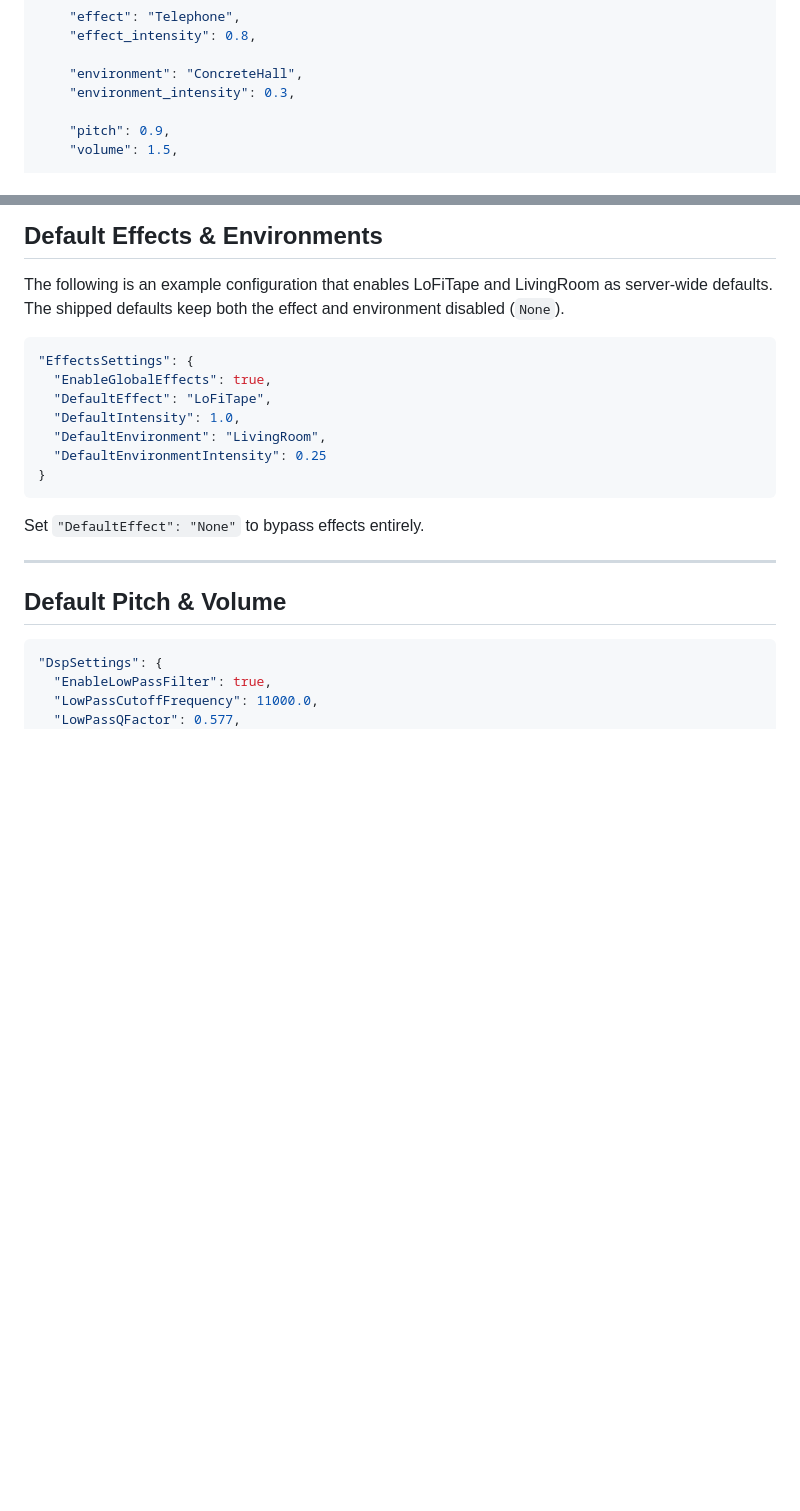
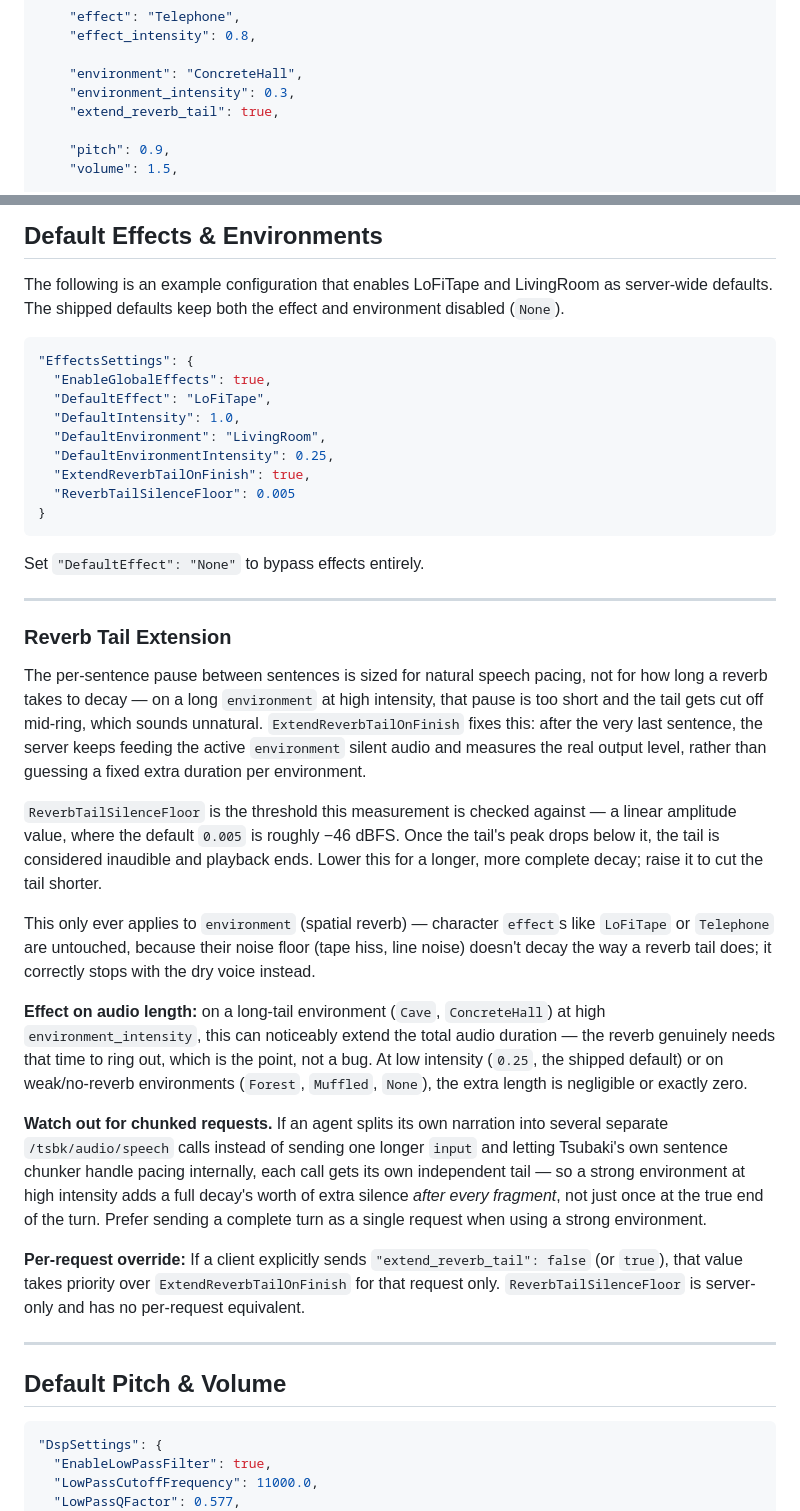
Before and after one commit to MrHryhorii/SmartStack, a Markdown page: ONNX_Runner/readMe.md, 2 parts joined by grey strips. GitHub-like rendering; blank space fills up the shorter version.

Commit message:
readme: ExtendReverbTailOnFinish

````diff
--- a/ONNX_Runner/readMe.md
+++ b/ONNX_Runner/readMe.md
@@ -253,6 +253,7 @@ curl http://localhost:5045/tsbk/audio/speech \
 
     "environment": "ConcreteHall",
     "environment_intensity": 0.3,
+    "extend_reverb_tail": true,
 
     "pitch": 0.9,
     "volume": 1.5,
@@ -346,11 +348,29 @@ The following is an example configuration that enables LoFiTape and LivingRoom a
   "DefaultEffect": "LoFiTape",
   "DefaultIntensity": 1.0,
   "DefaultEnvironment": "LivingRoom",
-  "DefaultEnvironmentIntensity": 0.25
+  "DefaultEnvironmentIntensity": 0.25,
+  "ExtendReverbTailOnFinish": true,
+  "ReverbTailSilenceFloor": 0.005
 }
 ```
 
 Set `"DefaultEffect": "None"` to bypass effects entirely.
+
+---
+
+### Reverb Tail Extension
+
+The per-sentence pause between sentences is sized for natural speech pacing, not for how long a reverb takes to decay — on a long `environment` at high intensity, that pause is too short and the tail gets cut off mid-ring, which sounds unnatural. `ExtendReverbTailOnFinish` fixes this: after the very last sentence, the server keeps feeding the active `environment` silent audio and measures the real output level, rather than guessing a fixed extra duration per environment.
+
+`ReverbTailSilenceFloor` is the threshold this measurement is checked against — a linear amplitude value, where the default `0.005` is roughly −46 dBFS. Once the tail's peak drops below it, the tail is considered inaudible and playback ends. Lower this for a longer, more complete decay; raise it to cut the tail shorter.
+
+This only ever applies to `environment` (spatial reverb) — character `effect`s like `LoFiTape` or `Telephone` are untouched, because their noise floor (tape hiss, line noise) doesn't decay the way a reverb tail does; it correctly stops with the dry voice instead.
+
+**Effect on audio length:** on a long-tail environment (`Cave`, `ConcreteHall`) at high `environment_intensity`, this can noticeably extend the total audio duration — the reverb genuinely needs that time to ring out, which is the point, not a bug. At low intensity (`0.25`, the shipped default) or on weak/no-reverb environments (`Forest`, `Muffled`, `None`), the extra length is negligible or exactly zero.
+
+**Watch out for chunked requests.** If an agent splits its own narration into several separate `/tsbk/audio/speech` calls instead of sending one longer `input` and letting Tsubaki's own sentence chunker handle pacing internally, each call gets its own independent tail — so a strong environment at high intensity adds a full decay's worth of extra silence *after every fragment*, not just once at the true end of the turn. Prefer sending a complete turn as a single request when using a strong environment.
+
+**Per-request override:** If a client explicitly sends `"extend_reverb_tail": false` (or `true`), that value takes priority over `ExtendReverbTailOnFinish` for that request only. `ReverbTailSilenceFloor` is server-only and has no per-request equivalent.
 
 ---
 
````
Also changed, not shown: other parts of ONNX_Runner/readMe.md (+1 -0 lines).
